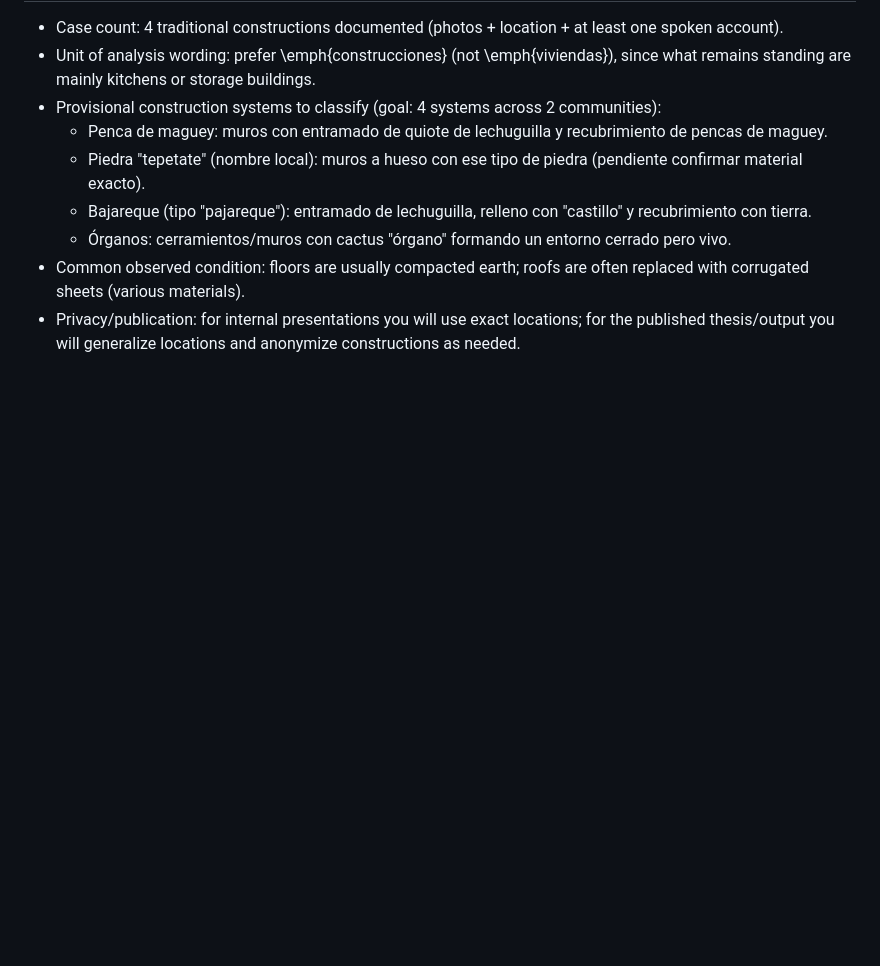
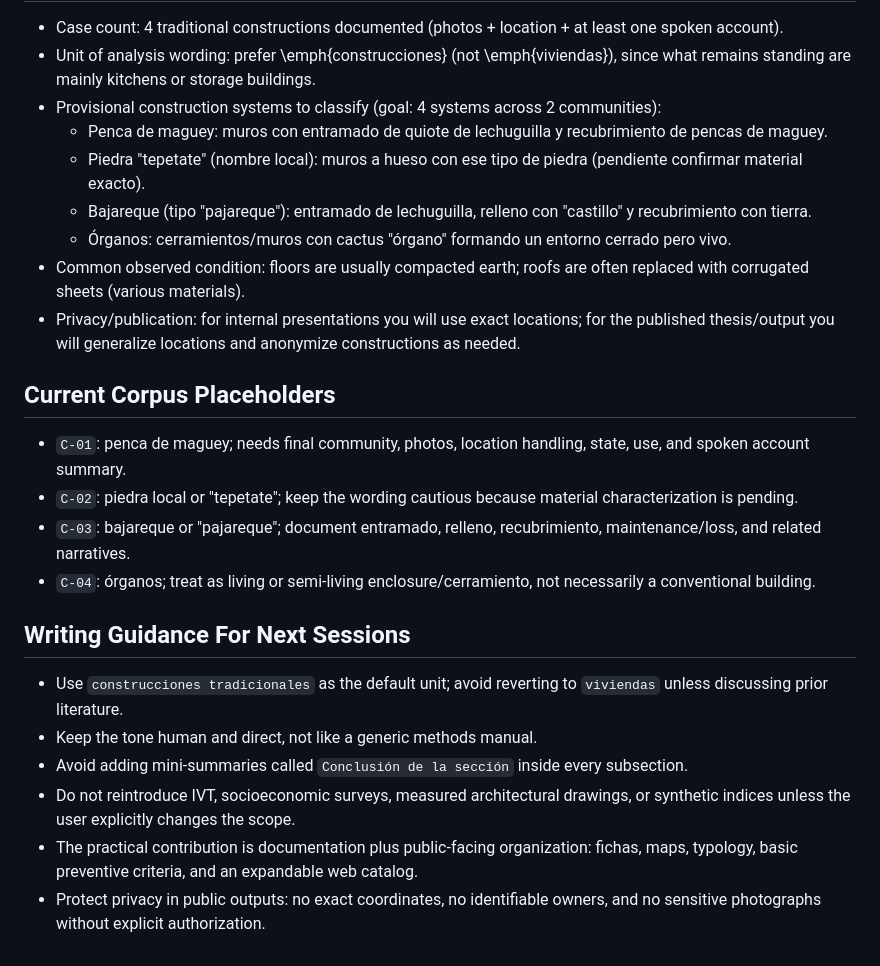
Before and after one commit to VictorHGH/ICR, a Markdown page: AGENTS.md, the part around one of its changes. Drawn GitHub-style; blank space fills up the shorter version.

Commit message:
[Updated] persist session guidance notes

```diff
--- a/AGENTS.md
+++ b/AGENTS.md
@@ -71,3 +103,17 @@
   - Órganos: cerramientos/muros con cactus "órgano" formando un entorno cerrado pero vivo.
 - Common observed condition: floors are usually compacted earth; roofs are often replaced with corrugated sheets (various materials).
 - Privacy/publication: for internal presentations you will use exact locations; for the published thesis/output you will generalize locations and anonymize constructions as needed.
+
+## Current Corpus Placeholders
+- `C-01`: penca de maguey; needs final community, photos, location handling, state, use, and spoken account summary.
+- `C-02`: piedra local or "tepetate"; keep the wording cautious because material characterization is pending.
+- `C-03`: bajareque or "pajareque"; document entramado, relleno, recubrimiento, maintenance/loss, and related narratives.
+- `C-04`: órganos; treat as living or semi-living enclosure/cerramiento, not necessarily a conventional building.
+
+## Writing Guidance For Next Sessions
+- Use `construcciones tradicionales` as the default unit; avoid reverting to `viviendas` unless discussing prior literature.
+- Keep the tone human and direct, not like a generic methods manual.
+- Avoid adding mini-summaries called `Conclusión de la sección` inside every subsection.
+- Do not reintroduce IVT, socioeconomic surveys, measured architectural drawings, or synthetic indices unless the user explicitly changes the scope.
+- The practical contribution is documentation plus public-facing organization: fichas, maps, typology, basic preventive criteria, and an expandable web catalog.
+- Protect privacy in public outputs: no exact coordinates, no identifiable owners, and no sensitive photographs without explicit authorization.
```
Also changed, not shown: other parts of AGENTS.md (+40 -8 lines).
